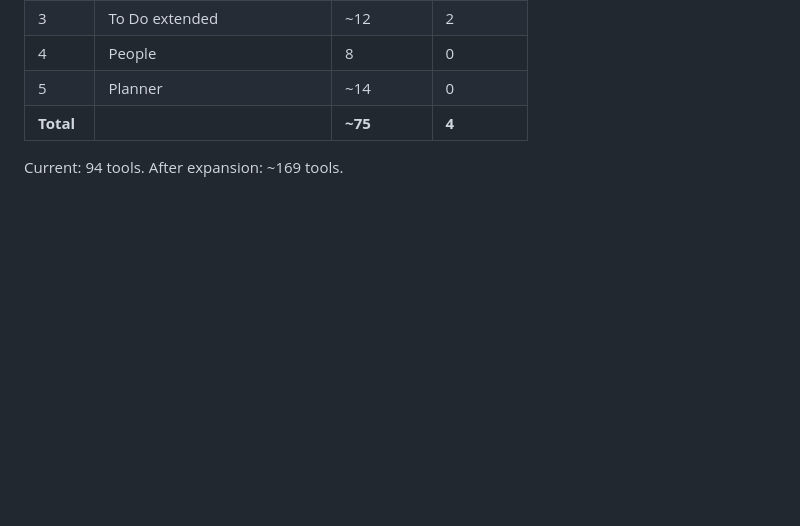
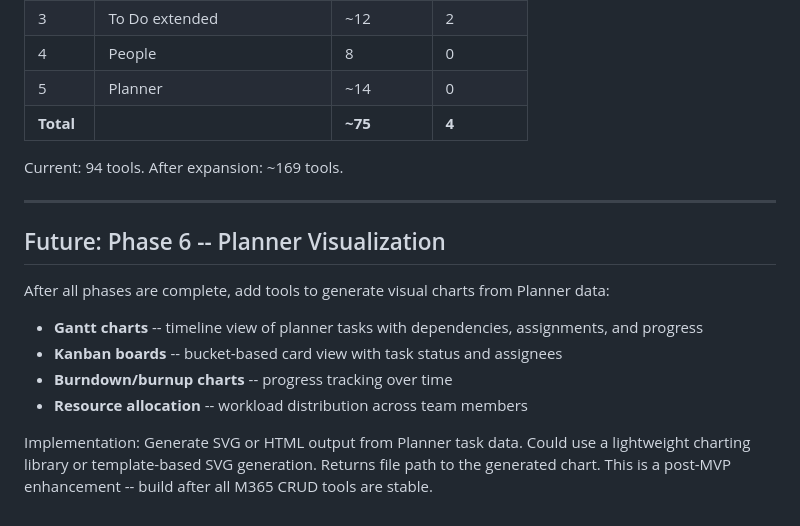
Before and after one commit to jbctechsolutions/mcp-office365, a Markdown page: docs/plans/2026-03-07-m365-expansion-design.md, the part around the change. Rendered like a GitHub page; blank space fills up the shorter version.

Commit message:
docs: add Phase 6 planner visualization to expansion design
Co-Authored-By: Claude Opus 4.6 <noreply@anthropic.com>

```diff
--- a/docs/plans/2026-03-07-m365-expansion-design.md
+++ b/docs/plans/2026-03-07-m365-expansion-design.md
@@ -245,3 +245,16 @@ Note: Planner uses ETags for concurrency. Every PATCH requires `If-Match` header
 | **Total** | | **~75** | **4** |
 
 Current: 94 tools. After expansion: ~169 tools.
+
+---
+
+## Future: Phase 6 -- Planner Visualization
+
+After all phases are complete, add tools to generate visual charts from Planner data:
+
+- **Gantt charts** -- timeline view of planner tasks with dependencies, assignments, and progress
+- **Kanban boards** -- bucket-based card view with task status and assignees
+- **Burndown/burnup charts** -- progress tracking over time
+- **Resource allocation** -- workload distribution across team members
+
+Implementation: Generate SVG or HTML output from Planner task data. Could use a lightweight charting library or template-based SVG generation. Returns file path to the generated chart. This is a post-MVP enhancement -- build after all M365 CRUD tools are stable.
```
